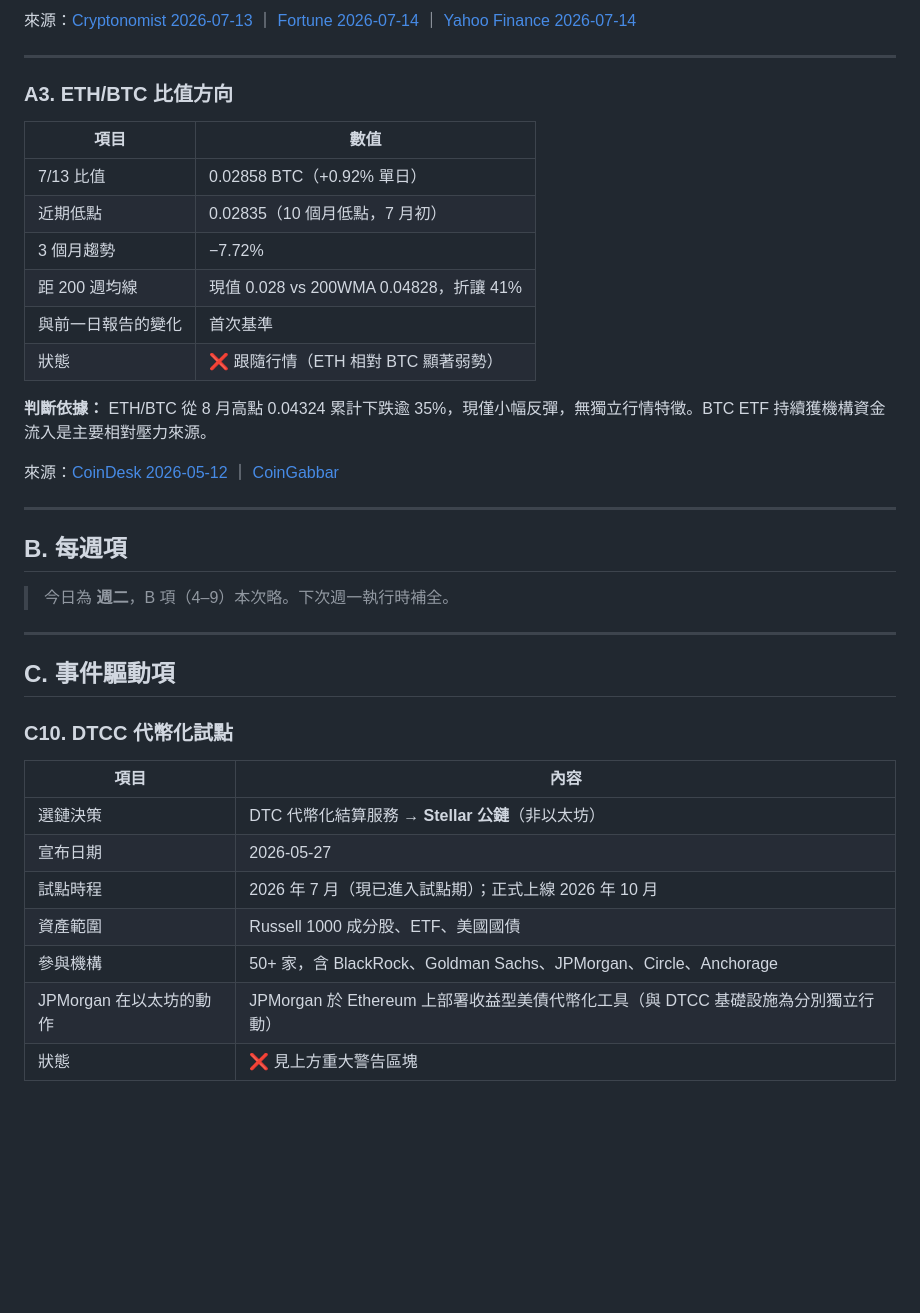
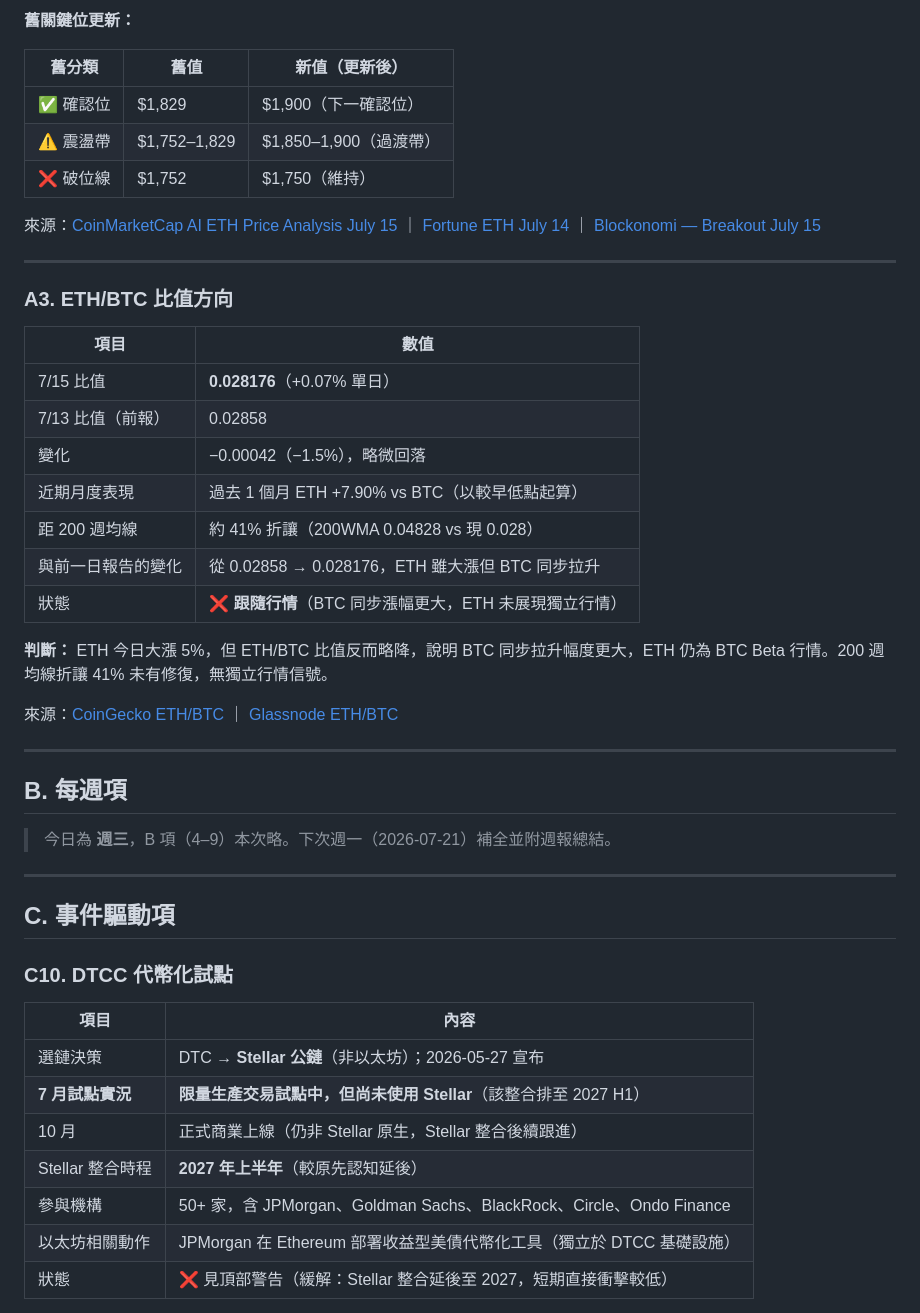
Before and after one commit to HsinTiger/mstr-btc-bottom-report, a Markdown page: reports/eth-monitor/2026-07-15.md, the part around one of its changes. Rendered like a GitHub page; blank space fills up the shorter version.

```diff
--- a/reports/eth-monitor/2026-07-15.md
+++ b/reports/eth-monitor/2026-07-15.md
@@ -60,5 +60,13 @@
 
-來源：[Cryptonomist 2026-07-13](https://en.cryptonomist.ch/2026/07/13/ethereum-price-today-analysis-8/) ｜ [Fortune 2026-07-14](https://fortune.com/article/price-of-ethereum-07-14-2026/) ｜ [Yahoo Finance 2026-07-14](https://finance.yahoo.com/personal-finance/investing/article/bitcoin-and-ethereum-prices-today-tuesday-july-14-2026-123022806.html)
+**舊關鍵位更新：**
+
+| 舊分類 | 舊值 | 新值（更新後）|
+|--------|------|---------------|
+| ✅ 確認位 | $1,829 | $1,900（下一確認位）|
+| ⚠️ 震盪帶 | $1,752–1,829 | $1,850–1,900（過渡帶）|
+| ❌ 破位線 | $1,752 | $1,750（維持）|
+
+來源：[CoinMarketCap AI ETH Price Analysis July 15](https://coinmarketcap.com/cmc-ai/ethereum/price-analysis/) ｜ [Fortune ETH July 14](https://fortune.com/article/price-of-ethereum-07-14-2026/) ｜ [Blockonomi — Breakout July 15](https://blockonomi.com/ethereum-price-forecast-eyes-breakout-as-eth-tests-1800/)
 
 ---
 
@@ -66,22 +74,23 @@
 
 | 項目 | 數值 |
 |------|------|
-| 7/13 比值 | 0.02858 BTC（+0.92% 單日） |
-| 近期低點 | 0.02835（10 個月低點，7 月初）|
-| 3 個月趨勢 | −7.72% |
-| 距 200 週均線 | 現值 0.028 vs 200WMA 0.04828，折讓 41% |
-| 與前一日報告的變化 | 首次基準 |
-| 狀態 | ❌ 跟隨行情（ETH 相對 BTC 顯著弱勢）|
+| 7/15 比值 | **0.028176**（+0.07% 單日）|
+| 7/13 比值（前報）| 0.02858 |
+| 變化 | −0.00042（−1.5%），略微回落 |
+| 近期月度表現 | 過去 1 個月 ETH +7.90% vs BTC（以較早低點起算）|
+| 距 200 週均線 | 約 41% 折讓（200WMA 0.04828 vs 現 0.028）|
+| 與前一日報告的變化 | 從 0.02858 → 0.028176，ETH 雖大漲但 BTC 同步拉升 |
+| 狀態 | ❌ **跟隨行情**（BTC 同步漲幅更大，ETH 未展現獨立行情）|
 
-**判斷依據：** ETH/BTC 從 8 月高點 0.04324 累計下跌逾 35%，現僅小幅反彈，無獨立行情特徵。BTC ETF 持續獲機構資金流入是主要相對壓力來源。
+**判斷：** ETH 今日大漲 5%，但 ETH/BTC 比值反而略降，說明 BTC 同步拉升幅度更大，ETH 仍為 BTC Beta 行情。200 週均線折讓 41% 未有修復，無獨立行情信號。
 
-來源：[CoinDesk 2026-05-12](https://www.coindesk.com/markets/2026/05/12/eth-btc-ratio-falls-to-10-month-low-as-ether-continues-to-underperform-bitcoin) ｜ [CoinGabbar](https://www.coingabbar.com/en/price-prediction/bitcoin-vs-ethereum-eth-btc-ratio-2026)
+來源：[CoinGecko ETH/BTC](https://www.coingecko.com/en/coins/ethereum/btc) ｜ [Glassnode ETH/BTC](https://studio.glassnode.com/charts/eth-ethbtc-ratio-performance-since-cycle-ath?a=BTC)
 
 ---
 
 ## B. 每週項
 
-> 今日為 **週二**，B 項（4–9）本次略。下次週一執行時補全。
+> 今日為 **週三**，B 項（4–9）本次略。下次週一（2026-07-21）補全並附週報總結。
 
 ---
 
@@ -91,11 +100,11 @@
 
 | 項目 | 內容 |
 |------|------|
-| 選鏈決策 | DTC 代幣化結算服務 → **Stellar 公鏈**（非以太坊）|
-| 宣布日期 | 2026-05-27 |
-| 試點時程 | 2026 年 7 月（現已進入試點期）；正式上線 2026 年 10 月 |
-| 資產範圍 | Russell 1000 成分股、ETF、美國國債 |
-| 參與機構 | 50+ 家，含 BlackRock、Goldman Sachs、JPMorgan、Circle、Anchorage |
-| JPMorgan 在以太坊的動作 | JPMorgan 於 Ethereum 上部署收益型美債代幣化工具（與 DTCC 基礎設施為分別獨立行動）|
-| 狀態 | ❌ 見上方重大警告區塊 |
+| 選鏈決策 | DTC → **Stellar 公鏈**（非以太坊）；2026-05-27 宣布 |
+| **7 月試點實況** | **限量生產交易試點中，但尚未使用 Stellar**（該整合排至 2027 H1）|
+| 10 月 | 正式商業上線（仍非 Stellar 原生，Stellar 整合後續跟進）|
+| Stellar 整合時程 | **2027 年上半年**（較原先認知延後）|
+| 參與機構 | 50+ 家，含 JPMorgan、Goldman Sachs、BlackRock、Circle、Ondo Finance |
+| 以太坊相關動作 | JPMorgan 在 Ethereum 部署收益型美債代幣化工具（獨立於 DTCC 基礎設施）|
+| 狀態 | ❌ 見頂部警告（緩解：Stellar 整合延後至 2027，短期直接衝擊較低）|
 
```
Also changed, not shown: other parts of reports/eth-monitor/2026-07-15.md (+83 -69 lines).
